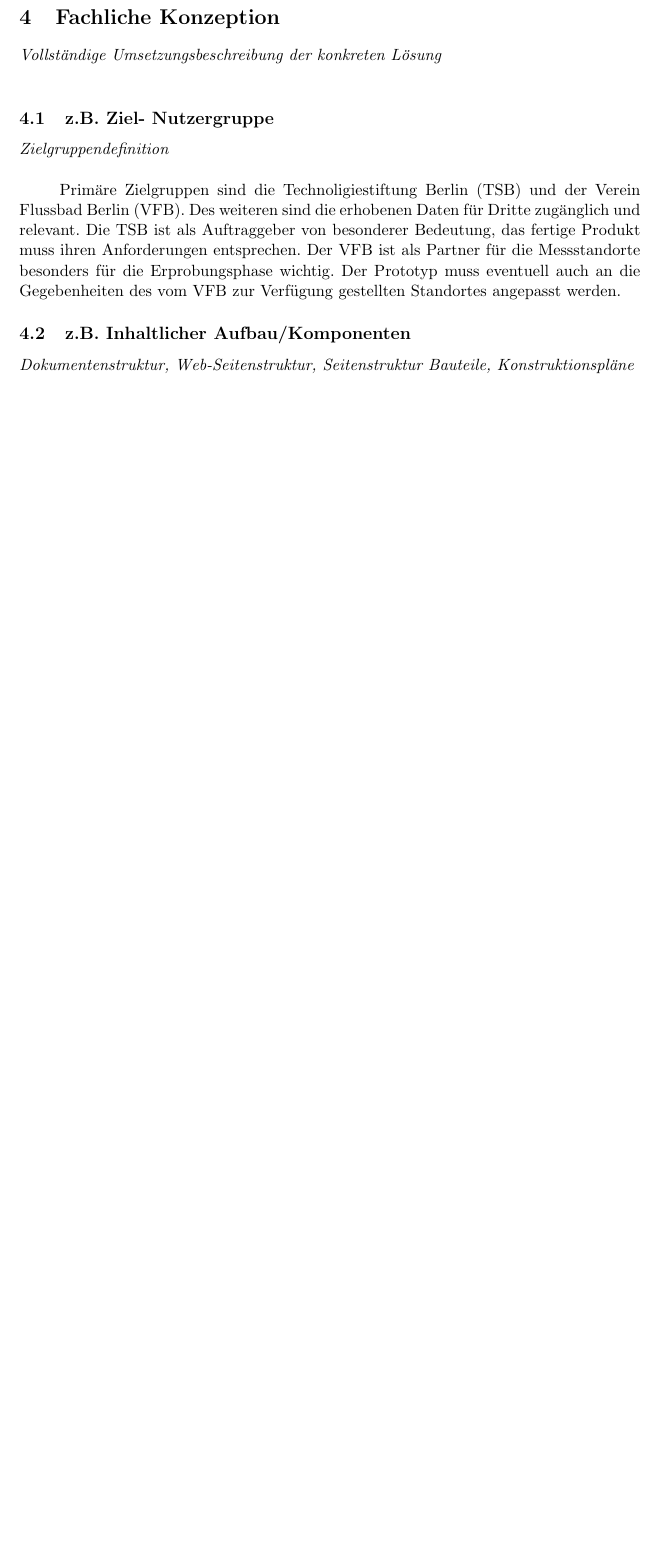
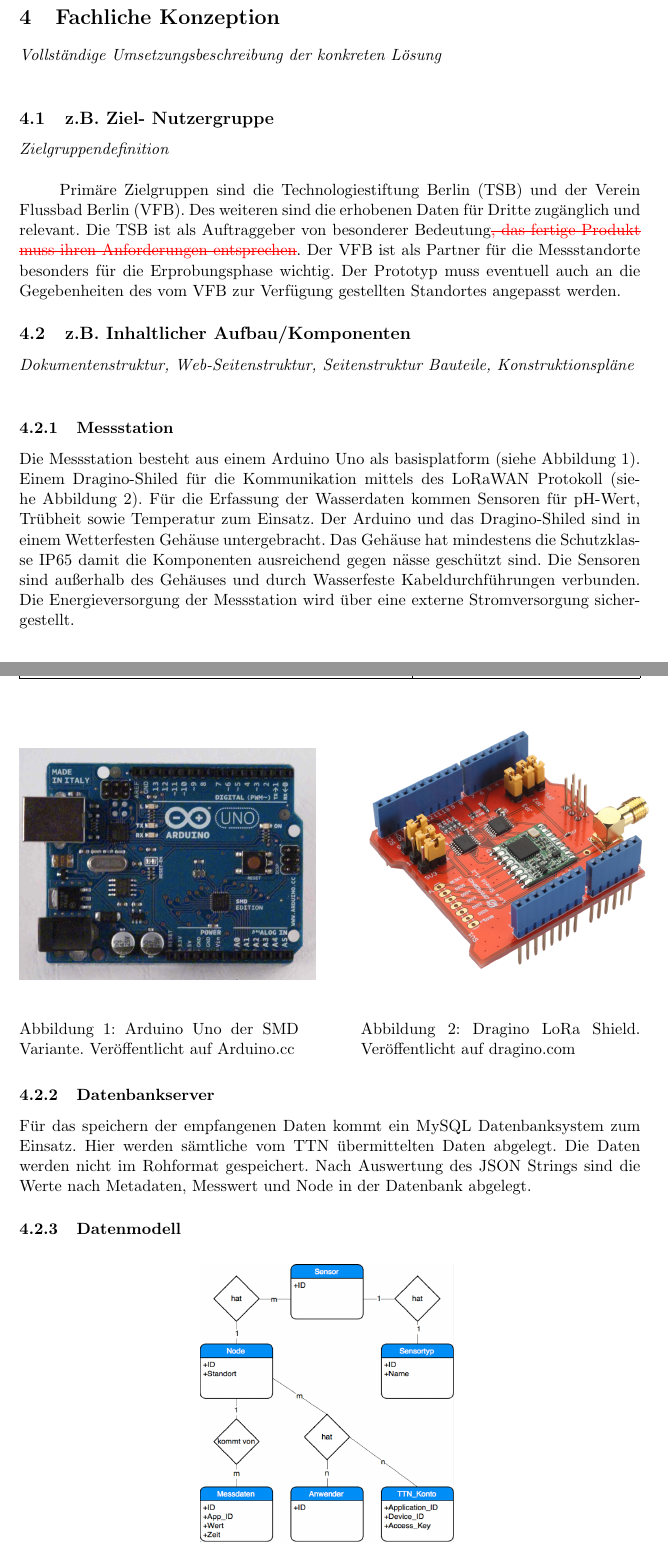
Before and after one commit to technologiestiftung/flussbad, a LaTeX document (doc/specifications/pflichtenheft/main.tex, which reads doc/specifications/pflichtenheft/konzeption.tex): part of page 12 of 17 before the commit and two parts of pages 12 and 13 of 19 after it, the two joined at a grey line, cut so that both start at the same text, the shorter picture padded with empty space. Compiled offline with pdfLaTeX.

Commit message:
-add: conception -mod: main.tex to insert figures. Removed the demo param because this place only a back rectangle

```diff
--- a/doc/specifications/pflichtenheft/konzeption.tex
+++ b/doc/specifications/pflichtenheft/konzeption.tex
@@ -3,11 +3,37 @@
 \descriptionWhat{Vollständige Umsetzungsbeschreibung der konkreten Lösung}
 
 \subsection{z.B. Ziel- Nutzergruppe}
-
 \descriptionWhat{Zielgruppendefinition}
 
-Primäre Zielgruppen sind die Technoligiestiftung Berlin (TSB) und der Verein Flussbad Berlin (VFB). Des weiteren  sind die erhobenen Daten für Dritte zugänglich und relevant. Die TSB ist als Auftraggeber von besonderer Bedeutung, das fertige Produkt muss ihren Anforderungen entsprechen. Der VFB ist als Partner für die Messstandorte besonders für die Erprobungsphase wichtig. Der Prototyp muss eventuell auch an die Gegebenheiten des vom VFB zur Verfügung gestellten Standortes angepasst werden.
+Primäre Zielgruppen sind die Technologiestiftung Berlin (TSB) und der Verein Flussbad Berlin (VFB). Des weiteren sind die erhobenen Daten für Dritte zugänglich und relevant. Die TSB ist als Auftraggeber von besonderer Bedeutung\rem{, das fertige Produkt muss ihren Anforderungen entsprechen}. Der VFB ist als Partner für die Messstandorte besonders für die Erprobungsphase wichtig. Der Prototyp muss eventuell auch an die Gegebenheiten des vom VFB zur Verfügung gestellten Standortes angepasst werden.
 
 \subsection{z.B. Inhaltlicher Aufbau/Komponenten}
 
 \descriptionWhat{Dokumentenstruktur, Web-Seitenstruktur, Seitenstruktur Bauteile, Konstruktionspläne}
+
+\subsubsection{Messstation}
+Die Messstation besteht aus einem Arduino Uno als basisplatform (siehe~\autoref{fig:ardoinoUno}). Einem Dragino-Shiled für die Kommunikation mittels des LoRaWAN Protokoll (siehe~\autoref{fig:draginoShield}). Für die Erfassung der Wasserdaten kommen Sensoren für pH-Wert, Trübheit sowie Temperatur zum Einsatz. Der Arduino und das Dragino-Shiled sind in einem Wetterfesten Gehäuse untergebracht. Das Gehäuse hat mindestens die Schutzklasse IP65 damit die Komponenten ausreichend gegen nässe geschützt sind. Die Sensoren sind außerhalb des Gehäuses und durch Wasserfeste Kabeldurchführungen verbunden. Die Energieversorgung der Messstation wird über eine externe Stromversorgung sichergestellt.
+
+\begin{figure}[H]
+	\centering
+	\begin{minipage}[t]{0.45\linewidth}
+		\includegraphics[width=7cm]{figures/ArduinoUnoSMDFront.jpg}
+		\caption{Arduino Uno der SMD Variante. Veröffentlicht auf \href{https://www.arduino.cc/en/Main/ArduinoBoardUnoSMD}{Arduino.cc}}
+		\label{fig:ardoinoUno}
+	\end{minipage}
+	\hfill
+	\begin{minipage}[t]{0.45\linewidth}
+		\includegraphics[width=7cm]{figures/LoraShield-1.png}
+		\caption{Dragino LoRa Shield. Veröffentlicht auf \href{http://www.dragino.com/products/lora/item/102-lora-shield.html}{dragino.com}}
+		\label{fig:draginoShield}
+	\end{minipage}
+\end{figure}
+
+\subsubsection{Datenbankserver}
+Für das speichern der empfangenen Daten kommt ein MySQL Datenbanksystem zum Einsatz. Hier werden sämtliche vom TTN übermittelten Daten abgelegt. Die Daten werden nicht im Rohformat gespeichert. Nach Auswertung des JSON Strings sind die Werte nach Metadaten, Messwert und Node in der Datenbank abgelegt.
+
+\subsubsection{Datenmodell}
+\begin{figure}[H]
+	\centering
+	\includegraphics[width=6cm]{figures/dbmodel.png}
+	\caption{Datenbankmodel}
--- a/doc/specifications/pflichtenheft/main.tex
+++ b/doc/specifications/pflichtenheft/main.tex
@@ -9,7 +9,7 @@
 
 \usepackage{ngerman}
 \usepackage[utf8]{inputenc}
-\usepackage[demo]{graphicx}
+\usepackage{graphicx,color}	% to import graphics
 \usepackage[hidelinks]{hyperref}
 \usepackage{array}
 \usepackage{lastpage}
```
Also changed, not shown: doc/specifications/pflichtenheft/figures/ArduinoUnoSMDFront.jpg (added), doc/specifications/pflichtenheft/figures/LoraShield-1.png (added), doc/specifications/pflichtenheft/figures/dbmodel.png (added), doc/specifications/pflichtenheft/figures/use-case.png (added), doc/specifications/pflichtenheft/konzeption.tex (18 more changed lines).
